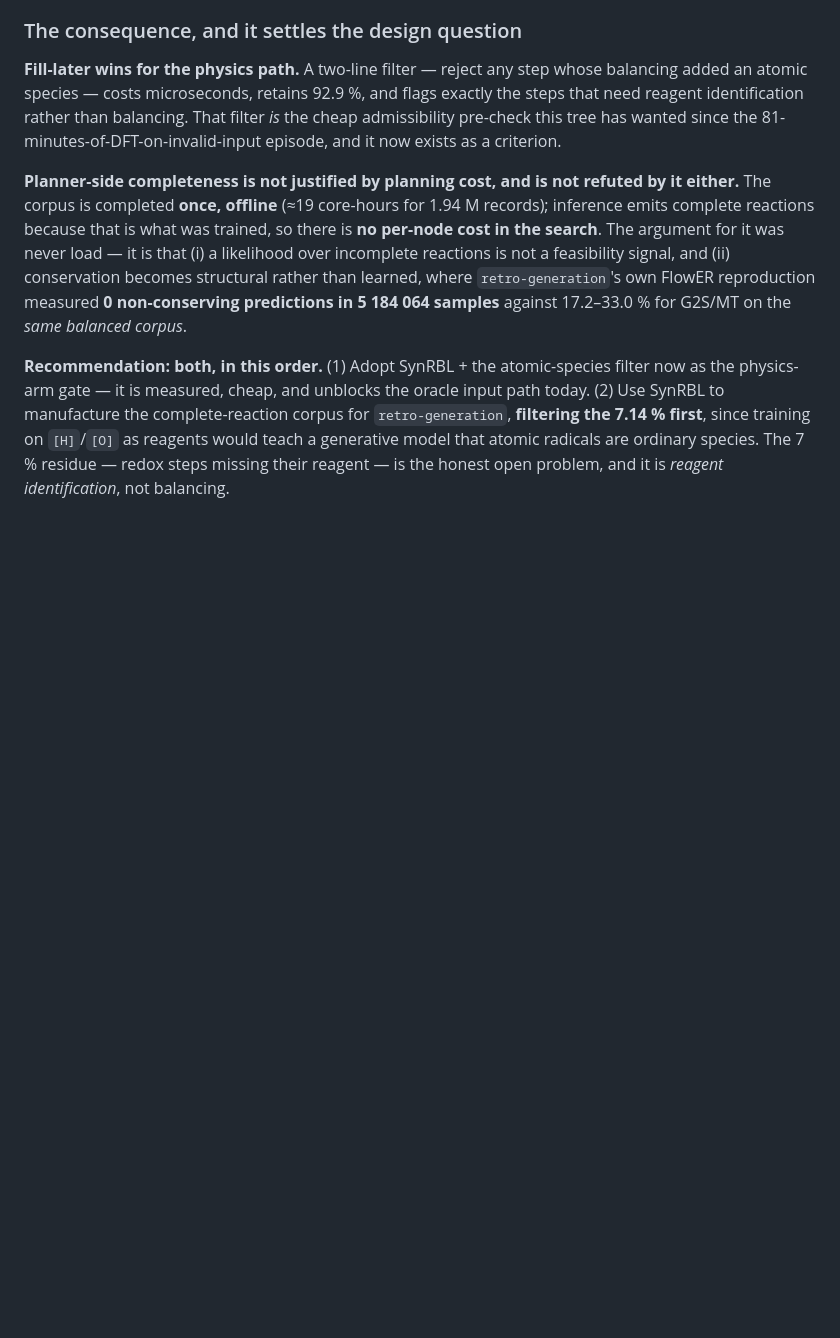
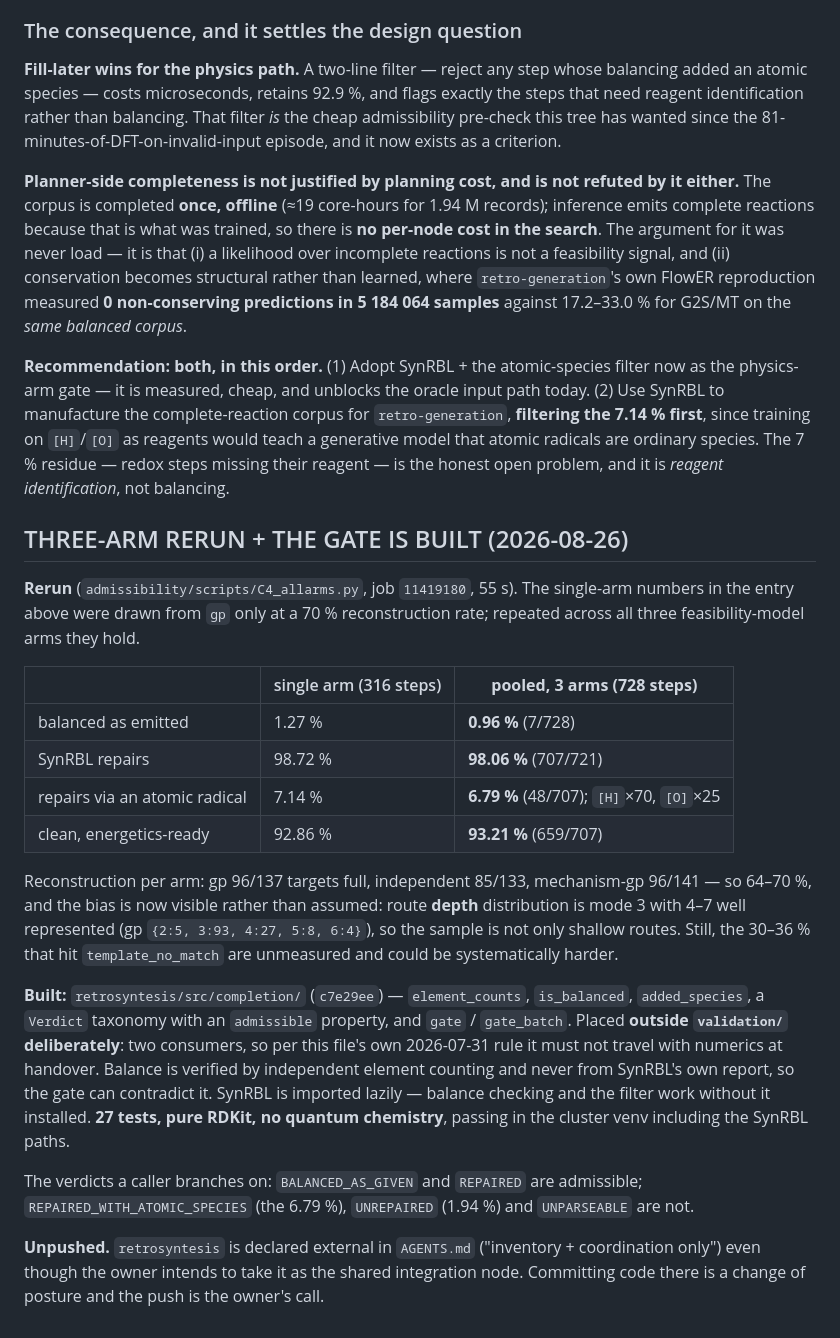
Before and after one commit to smidl/Chemie, a Markdown page: coordination/synthesis.md, the part around the change. Rendered like a GitHub page; blank space fills up the shorter version.

Commit message:
record: three-arm rerun confirms the SynRBL numbers; admissibility gate built and tested
Pooled over gp/independent/mechanism-gp, 728 steps: 0.96% balanced as emitted,
98.06% repaired, 6.79% via atomic radicals, 93.21% clean. Single-arm values held.
Reconstruction 64-70% per arm with depth mode 3 and 4-7 represented, so the bias
is visible; the 30-36% template_no_match remainder stays unmeasured.

Gate lives in retrosyntesis/src/completion (c7e29ee), unpushed -- that repo is
declared external, so committing code there is the owner's call.

Co-Authored-By: Claude Opus 5 (1M context) <noreply@anthropic.com>

```diff
--- a/coordination/synthesis.md
+++ b/coordination/synthesis.md
@@ -1627,3 +1627,36 @@ manufacture the complete-reaction corpus for `retro-generation`, **filtering the
 training on `[H]`/`[O]` as reagents would teach a generative model that atomic radicals are ordinary
 species. The 7 % residue — redox steps missing their reagent — is the honest open problem, and it is
 *reagent identification*, not balancing.
+
+## THREE-ARM RERUN + THE GATE IS BUILT (2026-08-26)
+
+**Rerun** (`admissibility/scripts/C4_allarms.py`, job `11419180`, 55 s). The single-arm numbers in the
+entry above were drawn from `gp` only at a 70 % reconstruction rate; repeated across all three
+feasibility-model arms they hold.
+
+| | single arm (316 steps) | **pooled, 3 arms (728 steps)** |
+|---|---|---|
+| balanced as emitted | 1.27 % | **0.96 %** (7/728) |
+| SynRBL repairs | 98.72 % | **98.06 %** (707/721) |
+| repairs via an atomic radical | 7.14 % | **6.79 %** (48/707); `[H]`×70, `[O]`×25 |
+| clean, energetics-ready | 92.86 % | **93.21 %** (659/707) |
+
+Reconstruction per arm: gp 96/137 targets full, independent 85/133, mechanism-gp 96/141 — so 64–70 %,
+and the bias is now visible rather than assumed: route **depth** distribution is mode 3 with 4–7 well
+represented (gp `{2:5, 3:93, 4:27, 5:8, 6:4}`), so the sample is not only shallow routes. Still, the
+30–36 % that hit `template_no_match` are unmeasured and could be systematically harder.
+
+**Built:** `retrosyntesis/src/completion/` (`c7e29ee`) — `element_counts`, `is_balanced`,
+`added_species`, a `Verdict` taxonomy with an `admissible` property, and `gate` / `gate_batch`.
+Placed **outside `validation/` deliberately**: two consumers, so per this file's own 2026-07-31 rule
+it must not travel with numerics at handover. Balance is verified by independent element counting and
+never from SynRBL's own report, so the gate can contradict it. SynRBL is imported lazily — balance
+checking and the filter work without it installed. **27 tests, pure RDKit, no quantum chemistry**,
+passing in the cluster venv including the SynRBL paths.
+
+The verdicts a caller branches on: `BALANCED_AS_GIVEN` and `REPAIRED` are admissible;
+`REPAIRED_WITH_ATOMIC_SPECIES` (the 6.79 %), `UNREPAIRED` (1.94 %) and `UNPARSEABLE` are not.
+
+**Unpushed.** `retrosyntesis` is declared external in `AGENTS.md` ("inventory + coordination only")
+even though the owner intends to take it as the shared integration node. Committing code there is a
+change of posture and the push is the owner's call.
```
